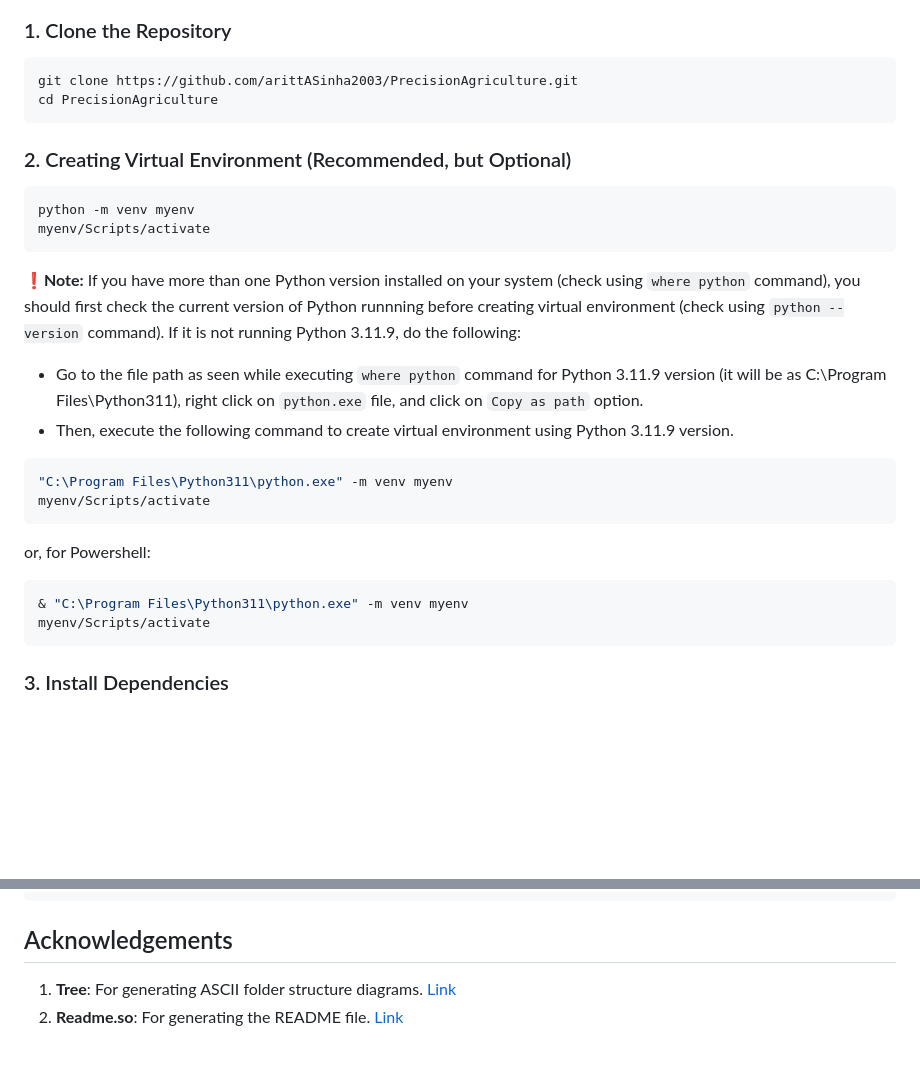
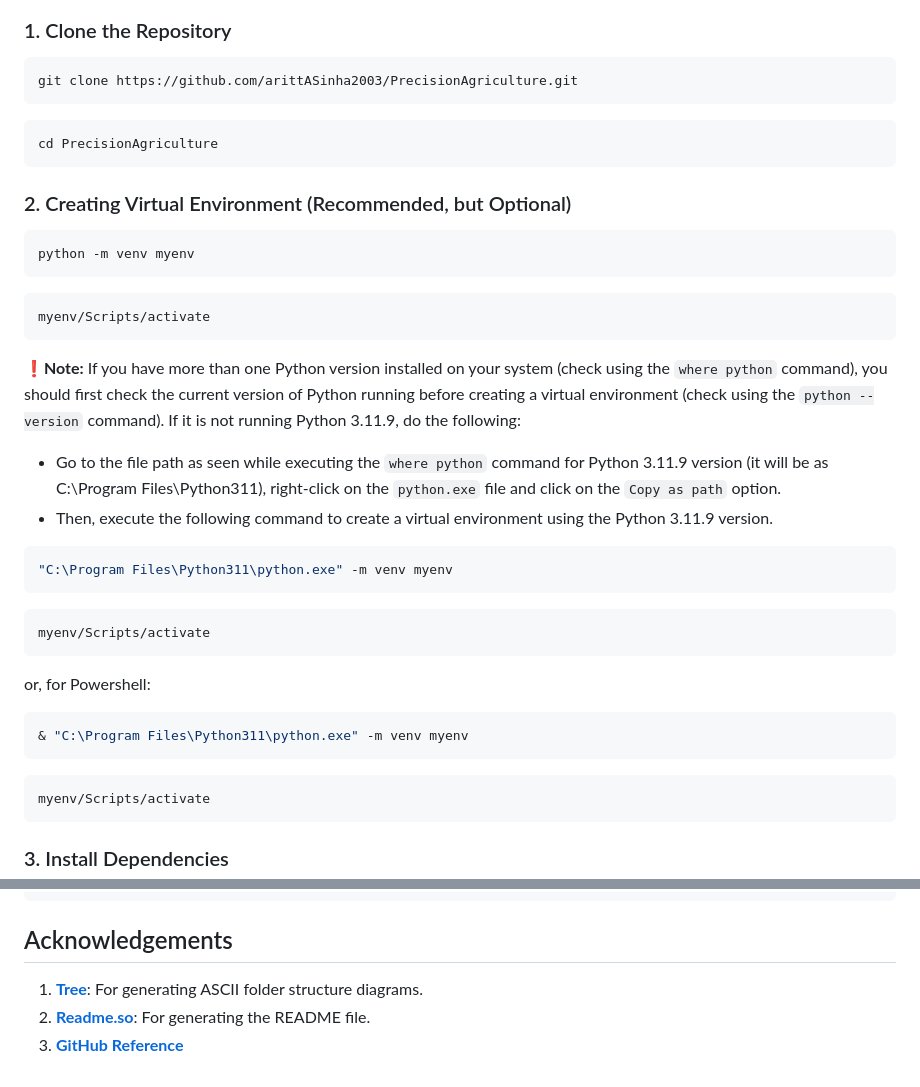
Before and after one commit to arittASinha2003/PrecisionAgriculture, a Markdown page: README.md, 2 parts joined by grey strips. Rendered like a GitHub page; blank space fills up the shorter version.

````diff
--- a/README.md
+++ b/README.md
@@ -62,25 +47,33 @@ To run this project locally, you need the following tools and libraries:
 ### 1. Clone the Repository
 ```bash
 git clone https://github.com/arittASinha2003/PrecisionAgriculture.git
+```
+```bash
 cd PrecisionAgriculture
 ```
 
 ### 2. Creating Virtual Environment (Recommended, but Optional)
 ```bash
 python -m venv myenv
+```
+```bash
 myenv/Scripts/activate
 ```
-**❗Note:** If you have more than one Python version installed on your system (check using `where python` command), you should first check the current version of Python runnning before creating virtual environment (check using `python --version` command). If it is not running Python 3.11.9, do the following:
+**❗Note:** If you have more than one Python version installed on your system (check using the `where python` command), you should first check the current version of Python running before creating a virtual environment (check using the `python --version` command). If it is not running Python 3.11.9, do the following:
 
-- Go to the file path as seen while executing `where python` command for Python 3.11.9 version (it will be as C:\Program Files\Python311), right click on `python.exe` file, and click on `Copy as path` option.
-- Then, execute the following command to create virtual environment using Python 3.11.9 version.
+- Go to the file path as seen while executing the `where python` command for Python 3.11.9 version (it will be as C:\Program Files\Python311), right-click on the `python.exe` file and click on the `Copy as path` option.
+- Then, execute the following command to create a virtual environment using the Python 3.11.9 version.
 ```bash
 "C:\Program Files\Python311\python.exe" -m venv myenv
+```
+```bash
 myenv/Scripts/activate
 ```
 or, for Powershell:
 ```bash
 & "C:\Program Files\Python311\python.exe" -m venv myenv
+```
+```bash
 myenv/Scripts/activate
 ```
 
@@ -162,5 +155,6 @@ python app.py
 
 ## Acknowledgements
 
-1. **Tree**: For generating ASCII folder structure diagrams. [Link](https://tree.nathanfriend.com/)
-2. **Readme.so**: For generating the README file. [Link](https://readme.so/)
+1. **[Tree](https://tree.nathanfriend.com/)**: For generating ASCII folder structure diagrams.
+2. **[Readme.so](https://readme.so/)**: For generating the README file.
+3. **[GitHub Reference](https://github.com/atharval1/precision-agriculture-using-machine-learning)**
````
Also changed, not shown: other parts of README.md (+13 -28 lines).
